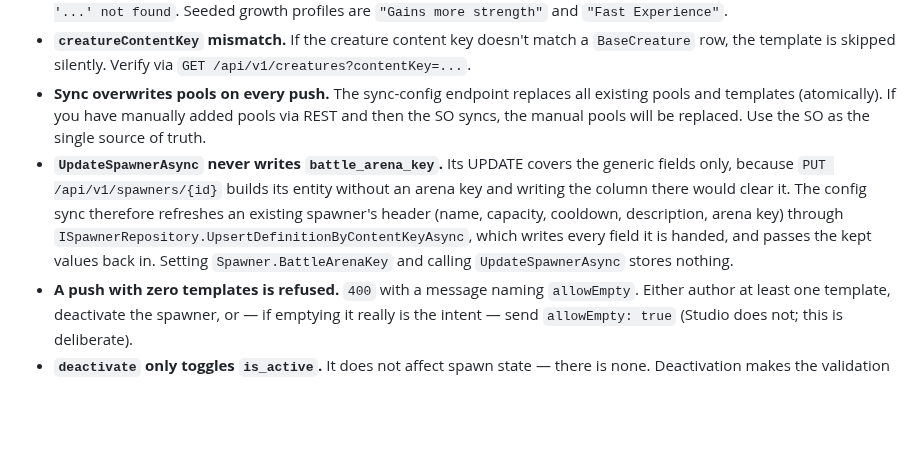
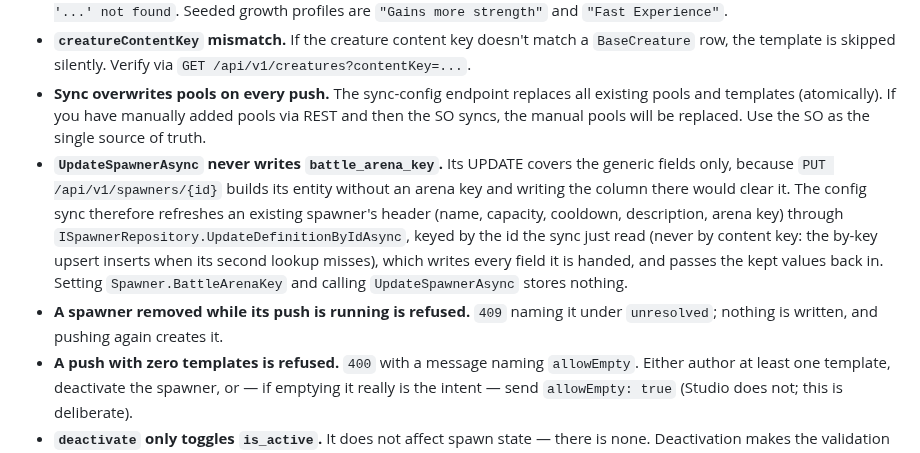
Before and after one commit to CrystallineRift/cr-docs, a Markdown page: docs/backend/03-spawner-system.md, the part around the change. Rendered like a GitHub page; blank space fills up the shorter version.

Commit message:
docs: spawner sync writes the header by id; a spawner removed mid-push is refused
Co-Authored-By: Claude Opus 5.5 <noreply@anthropic.com>
Claude-Session: https://claude.ai/code/session_01UKfZKGqDp5bGUL9tWD44Hi

```diff
--- a/docs/backend/03-spawner-system.md
+++ b/docs/backend/03-spawner-system.md
@@ -580,7 +580,8 @@ identical to the migration's or online and offline play at different difficultie
 - **`growthProfileName` typo in a SpawnerDefinition template.** If the name doesn't match an existing `GrowthProfile` row, the template is skipped with a warning and no creature will spawn. Check server logs for `GrowthProfile named '...' not found`. Seeded growth profiles are `"Gains more strength"` and `"Fast Experience"`.
 - **`creatureContentKey` mismatch.** If the creature content key doesn't match a `BaseCreature` row, the template is skipped silently. Verify via `GET /api/v1/creatures?contentKey=...`.
 - **Sync overwrites pools on every push.** The sync-config endpoint replaces all existing pools and templates (atomically). If you have manually added pools via REST and then the SO syncs, the manual pools will be replaced. Use the SO as the single source of truth.
-- **`UpdateSpawnerAsync` never writes `battle_arena_key`.** Its UPDATE covers the generic fields only, because `PUT /api/v1/spawners/{id}` builds its entity without an arena key and writing the column there would clear it. The config sync therefore refreshes an existing spawner's header (name, capacity, cooldown, description, arena key) through `ISpawnerRepository.UpsertDefinitionByContentKeyAsync`, which writes every field it is handed, and passes the kept values back in. Setting `Spawner.BattleArenaKey` and calling `UpdateSpawnerAsync` stores nothing.
+- **`UpdateSpawnerAsync` never writes `battle_arena_key`.** Its UPDATE covers the generic fields only, because `PUT /api/v1/spawners/{id}` builds its entity without an arena key and writing the column there would clear it. The config sync therefore refreshes an existing spawner's header (name, capacity, cooldown, description, arena key) through `ISpawnerRepository.UpdateDefinitionByIdAsync`, keyed by the id the sync just read (never by content key: the by-key upsert inserts when its second lookup misses), which writes every field it is handed, and passes the kept values back in. Setting `Spawner.BattleArenaKey` and calling `UpdateSpawnerAsync` stores nothing.
+- **A spawner removed while its push is running is refused.** `409` naming it under `unresolved`; nothing is written, and pushing again creates it.
 - **A push with zero templates is refused.** `400` with a message naming `allowEmpty`. Either author at least one template, deactivate the spawner, or — if emptying it really is the intent — send `allowEmpty: true` (Studio does not; this is deliberate).
 - **`deactivate` only toggles `is_active`.** It does not affect spawn state — there is none. Deactivation makes the validation phase reject spawns until you reactivate.
 
```
